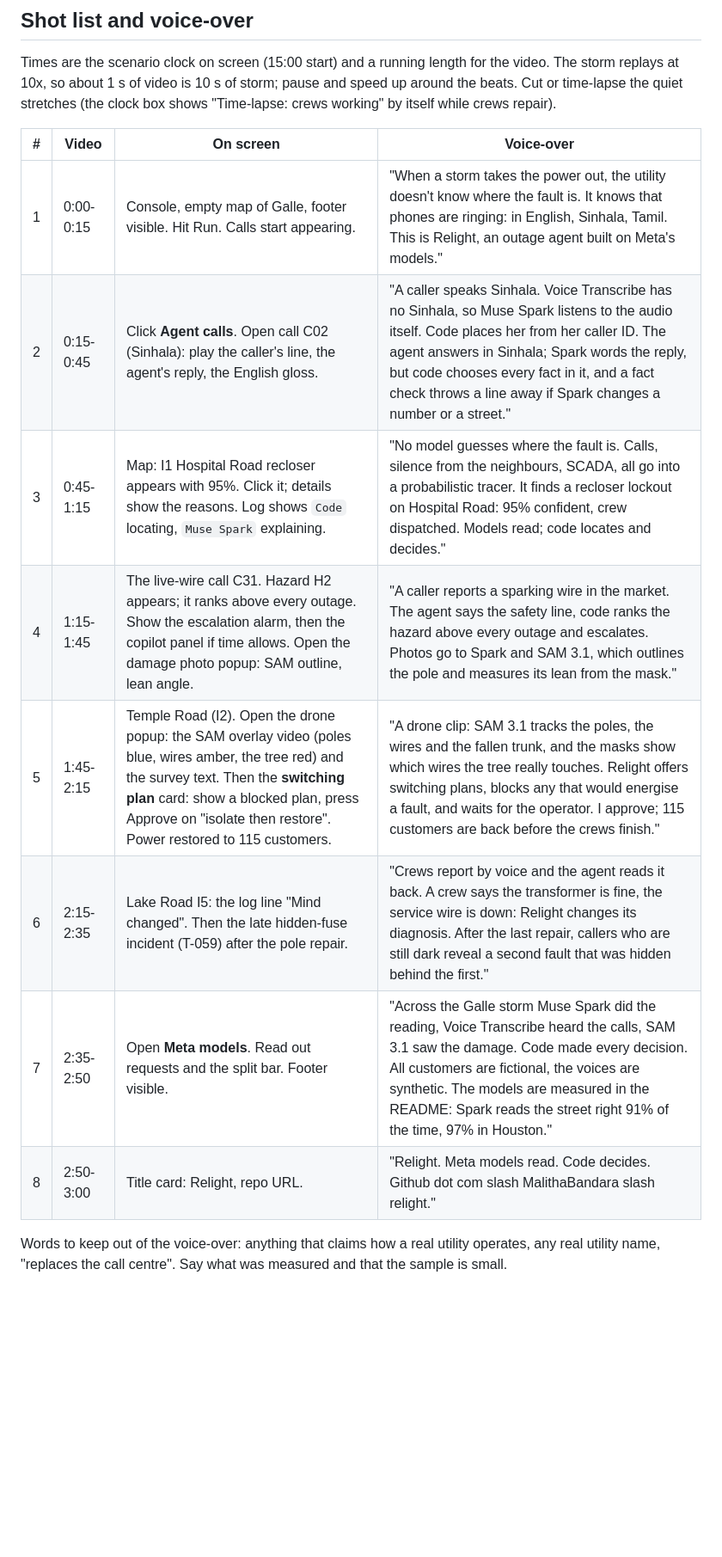
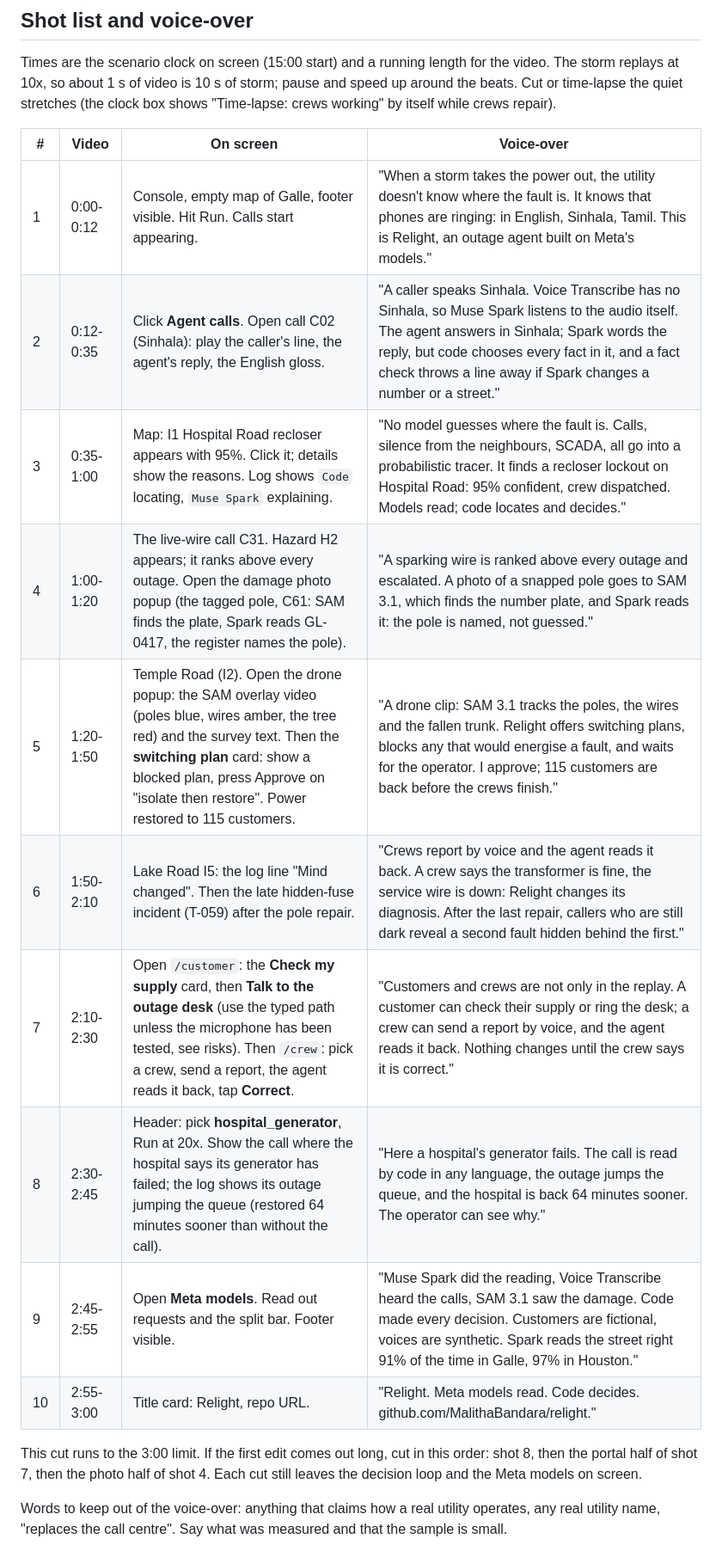
Before and after one commit to MalithaBandara/relight, a Markdown page: docs/DEMO.md, the part around one of its changes. Shown at 86% size. GitHub-like rendering; blank space fills up the shorter version.

```diff
--- a/docs/DEMO.md
+++ b/docs/DEMO.md
@@ -18,14 +18,19 @@ about 1 s of video is 10 s of storm; pause and speed up around the beats. Cut or
 
 | # | Video | On screen | Voice-over |
 |---|---|---|---|
-| 1 | 0:00-0:15 | Console, empty map of Galle, footer visible. Hit Run. Calls start appearing. | "When a storm takes the power out, the utility doesn't know where the fault is. It knows that phones are ringing: in English, Sinhala, Tamil. This is Relight, an outage agent built on Meta's models." |
-| 2 | 0:15-0:45 | Click **Agent calls**. Open call C02 (Sinhala): play the caller's line, the agent's reply, the English gloss. | "A caller speaks Sinhala. Voice Transcribe has no Sinhala, so Muse Spark listens to the audio itself. Code places her from her caller ID. The agent answers in Sinhala; Spark words the reply, but code chooses every fact in it, and a fact check throws a line away if Spark changes a number or a street." |
-| 3 | 0:45-1:15 | Map: I1 Hospital Road recloser appears with 95%. Click it; details show the reasons. Log shows `Code` locating, `Muse Spark` explaining. | "No model guesses where the fault is. Calls, silence from the neighbours, SCADA, all go into a probabilistic tracer. It finds a recloser lockout on Hospital Road: 95% confident, crew dispatched. Models read; code locates and decides." |
-| 4 | 1:15-1:45 | The live-wire call C31. Hazard H2 appears; it ranks above every outage. Show the escalation alarm, then the copilot panel if time allows. Open the damage photo popup: SAM outline, lean angle. | "A caller reports a sparking wire in the market. The agent says the safety line, code ranks the hazard above every outage and escalates. Photos go to Spark and SAM 3.1, which outlines the pole and measures its lean from the mask." |
-| 5 | 1:45-2:15 | Temple Road (I2). Open the drone popup: the SAM overlay video (poles blue, wires amber, the tree red) and the survey text. Then the **switching plan** card: show a blocked plan, press Approve on "isolate then restore". Power restored to 115 customers. | "A drone clip: SAM 3.1 tracks the poles, the wires and the fallen trunk, and the masks show which wires the tree really touches. Relight offers switching plans, blocks any that would energise a fault, and waits for the operator. I approve; 115 customers are back before the crews finish." |
-| 6 | 2:15-2:35 | Lake Road I5: the log line "Mind changed". Then the late hidden-fuse incident (T-059) after the pole repair. | "Crews report by voice and the agent reads it back. A crew says the transformer is fine, the service wire is down: Relight changes its diagnosis. After the last repair, callers who are still dark reveal a second fault that was hidden behind the first." |
-| 7 | 2:35-2:50 | Open **Meta models**. Read out requests and the split bar. Footer visible. | "Across the Galle storm Muse Spark did the reading, Voice Transcribe heard the calls, SAM 3.1 saw the damage. Code made every decision. All customers are fictional, the voices are synthetic. The models are measured in the README: Spark reads the street right 91% of the time, 97% in Houston." |
-| 8 | 2:50-3:00 | Title card: Relight, repo URL. | "Relight. Meta models read. Code decides. Github dot com slash MalithaBandara slash relight." |
+| 1 | 0:00-0:12 | Console, empty map of Galle, footer visible. Hit Run. Calls start appearing. | "When a storm takes the power out, the utility doesn't know where the fault is. It knows that phones are ringing: in English, Sinhala, Tamil. This is Relight, an outage agent built on Meta's models." |
+| 2 | 0:12-0:35 | Click **Agent calls**. Open call C02 (Sinhala): play the caller's line, the agent's reply, the English gloss. | "A caller speaks Sinhala. Voice Transcribe has no Sinhala, so Muse Spark listens to the audio itself. The agent answers in Sinhala; Spark words the reply, but code chooses every fact in it, and a fact check throws a line away if Spark changes a number or a street." |
+| 3 | 0:35-1:00 | Map: I1 Hospital Road recloser appears with 95%. Click it; details show the reasons. Log shows `Code` locating, `Muse Spark` explaining. | "No model guesses where the fault is. Calls, silence from the neighbours, SCADA, all go into a probabilistic tracer. It finds a recloser lockout on Hospital Road: 95% confident, crew dispatched. Models read; code locates and decides." |
+| 4 | 1:00-1:20 | The live-wire call C31. Hazard H2 appears; it ranks above every outage. Open the damage photo popup (the tagged pole, C61: SAM finds the plate, Spark reads GL-0417, the register names the pole). | "A sparking wire is ranked above every outage and escalated. A photo of a snapped pole goes to SAM 3.1, which finds the number plate, and Spark reads it: the pole is named, not guessed." |
+| 5 | 1:20-1:50 | Temple Road (I2). Open the drone popup: the SAM overlay video (poles blue, wires amber, the tree red) and the survey text. Then the **switching plan** card: show a blocked plan, press Approve on "isolate then restore". Power restored to 115 customers. | "A drone clip: SAM 3.1 tracks the poles, the wires and the fallen trunk. Relight offers switching plans, blocks any that would energise a fault, and waits for the operator. I approve; 115 customers are back before the crews finish." |
+| 6 | 1:50-2:10 | Lake Road I5: the log line "Mind changed". Then the late hidden-fuse incident (T-059) after the pole repair. | "Crews report by voice and the agent reads it back. A crew says the transformer is fine, the service wire is down: Relight changes its diagnosis. After the last repair, callers who are still dark reveal a second fault hidden behind the first." |
+| 7 | 2:10-2:30 | Open `/customer`: the **Check my supply** card, then **Talk to the outage desk** (use the typed path unless the microphone has been tested, see risks). Then `/crew`: pick a crew, send a report, the agent reads it back, tap **Correct**. | "Customers and crews are not only in the replay. A customer can check their supply or ring the desk; a crew can send a report by voice, and the agent reads it back. Nothing changes until the crew says it is correct." |
+| 8 | 2:30-2:45 | Header: pick **hospital_generator**, Run at 20x. Show the call where the hospital says its generator has failed; the log shows its outage jumping the queue (restored 64 minutes sooner than without the call). | "Here a hospital's generator fails. The call is read by code in any language, the outage jumps the queue, and the hospital is back 64 minutes sooner. The operator can see why." |
+| 9 | 2:45-2:55 | Open **Meta models**. Read out requests and the split bar. Footer visible. | "Muse Spark did the reading, Voice Transcribe heard the calls, SAM 3.1 saw the damage. Code made every decision. Customers are fictional, voices are synthetic. Spark reads the street right 91% of the time in Galle, 97% in Houston." |
+| 10 | 2:55-3:00 | Title card: Relight, repo URL. | "Relight. Meta models read. Code decides. github.com/MalithaBandara/relight." |
+
+This cut runs to the 3:00 limit. If the first edit comes out long, cut in this order: shot 8, then the portal half of
+shot 7, then the photo half of shot 4. Each cut still leaves the decision loop and the Meta models on screen.
 
 Words to keep out of the voice-over: anything that claims how a real utility operates, any real utility name, "replaces
 the call centre". Say what was measured and that the sample is small.
```
Also changed, not shown: other parts of docs/DEMO.md (+7 -1 lines), README.md (+9 -0 lines), docs/img/console.png (added), docs/img/crew.png (added), docs/img/customer.png (added).
